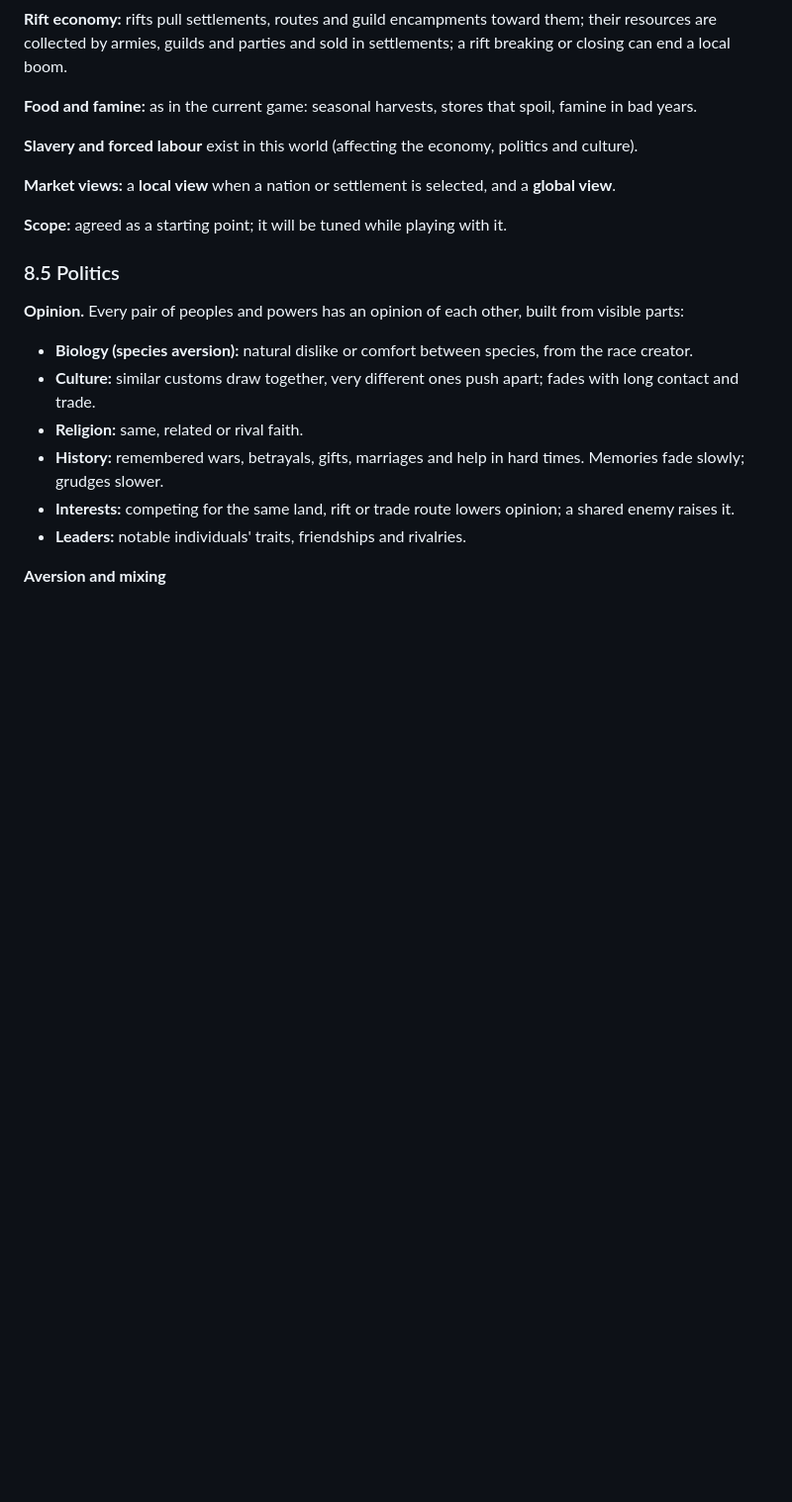
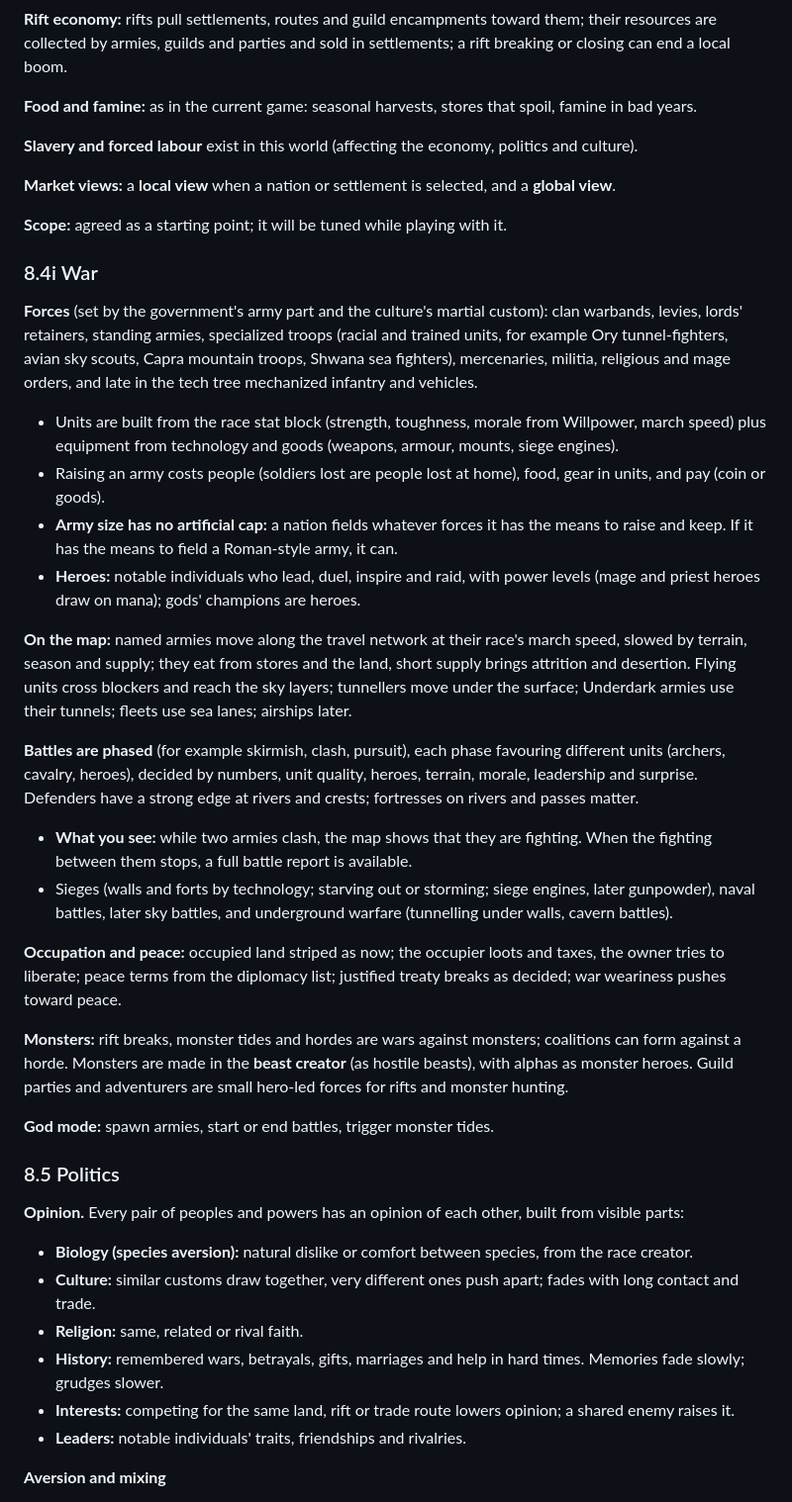
Before and after one commit to Revelry-Valor/Revelry-Valor-The-Game-Of-Legends---World-Simulation, a Markdown page: docs/REDESIGN.md, the part around the change. Shown at 99% size. Rendered like a GitHub page; blank space fills up the shorter version.

Commit message:
Redesign: war (forces, phased battles, reports, no army cap, monsters, god mode)
Co-Authored-By: Claude Opus 5.5 <noreply@anthropic.com>
Claude-Session: https://claude.ai/code/session_01YWNYAK3AMbJXiSA4ax4d4Y

```diff
--- a/docs/REDESIGN.md
+++ b/docs/REDESIGN.md
@@ -728,6 +728,25 @@ Warm western boundary currents push reefs poleward along east coasts; cold upwel
 
 **Scope:** agreed as a starting point; it will be tuned while playing with it.
 
+### 8.4i War
+**Forces** (set by the government's army part and the culture's martial custom): clan warbands, levies, lords' retainers, standing armies, specialized troops (racial and trained units, for example Ory tunnel-fighters, avian sky scouts, Capra mountain troops, Shwana sea fighters), mercenaries, militia, religious and mage orders, and late in the tech tree mechanized infantry and vehicles.
+- Units are built from the race stat block (strength, toughness, morale from Willpower, march speed) plus equipment from technology and goods (weapons, armour, mounts, siege engines).
+- Raising an army costs people (soldiers lost are people lost at home), food, gear in units, and pay (coin or goods).
+- **Army size has no artificial cap:** a nation fields whatever forces it has the means to raise and keep. If it has the means to field a Roman-style army, it can.
+- **Heroes:** notable individuals who lead, duel, inspire and raid, with power levels (mage and priest heroes draw on mana); gods' champions are heroes.
+
+**On the map:** named armies move along the travel network at their race's march speed, slowed by terrain, season and supply; they eat from stores and the land, short supply brings attrition and desertion. Flying units cross blockers and reach the sky layers; tunnellers move under the surface; Underdark armies use their tunnels; fleets use sea lanes; airships later.
+
+**Battles are phased** (for example skirmish, clash, pursuit), each phase favouring different units (archers, cavalry, heroes), decided by numbers, unit quality, heroes, terrain, morale, leadership and surprise. Defenders have a strong edge at rivers and crests; fortresses on rivers and passes matter.
+- **What you see:** while two armies clash, the map shows that they are fighting. When the fighting between them stops, a full battle report is available.
+- Sieges (walls and forts by technology; starving out or storming; siege engines, later gunpowder), naval battles, later sky battles, and underground warfare (tunnelling under walls, cavern battles).
+
+**Occupation and peace:** occupied land striped as now; the occupier loots and taxes, the owner tries to liberate; peace terms from the diplomacy list; justified treaty breaks as decided; war weariness pushes toward peace.
+
+**Monsters:** rift breaks, monster tides and hordes are wars against monsters; coalitions can form against a horde. Monsters are made in the **beast creator** (as hostile beasts), with alphas as monster heroes. Guild parties and adventurers are small hero-led forces for rifts and monster hunting.
+
+**God mode:** spawn armies, start or end battles, trigger monster tides.
+
 ### 8.5 Politics
 
 **Opinion.** Every pair of peoples and powers has an opinion of each other, built from visible parts:
```
